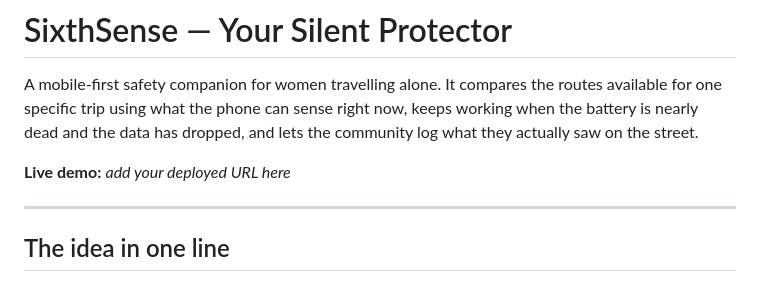
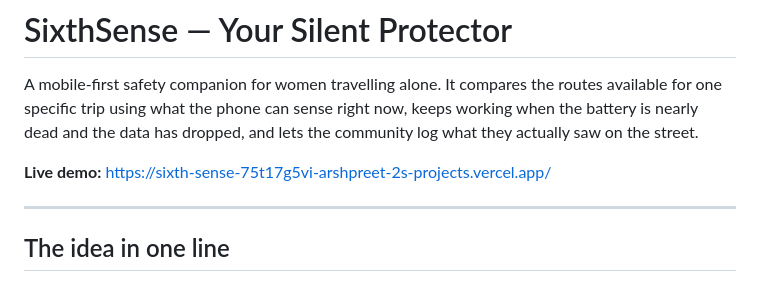
Before and after one commit to Arshpreet-2/SixthSense, a Markdown page: README.md, the part around the change. Drawn GitHub-style.

```diff
--- a/README.md
+++ b/README.md
@@ -5,7 +5,7 @@ available for one specific trip using what the phone can sense right now, keeps
 when the battery is nearly dead and the data has dropped, and lets the community log what
 they actually saw on the street.
 
-**Live demo:** _add your deployed URL here_
+**Live demo:** https://sixth-sense-75t17g5vi-arshpreet-2s-projects.vercel.app/
 
 ---
 
```
